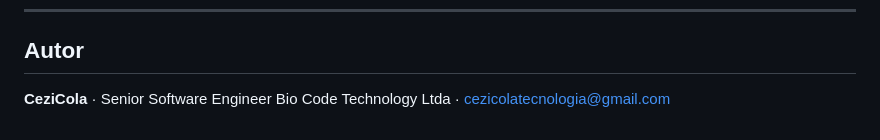
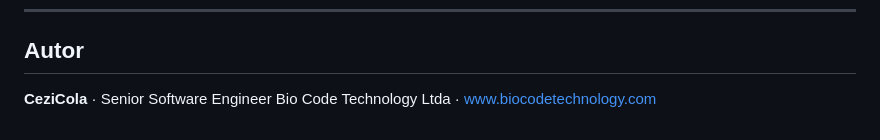
Before and after one commit to cezicolaseniorsoftwareengineer/garage, a Markdown page: README.md, the part around the change. GitHub-like rendering.

Commit message:
Update contact information in README

```diff
--- a/README.md
+++ b/README.md
@@ -204,4 +204,4 @@ Garage/app/
 ## Autor
 
 **CeziCola** · Senior Software Engineer
-Bio Code Technology Ltda · cezicolatecnologia@gmail.com
+Bio Code Technology Ltda · www.biocodetechnology.com
```
